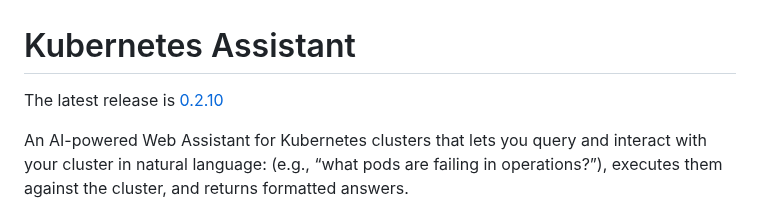
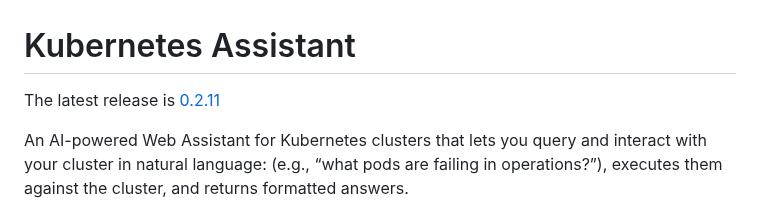
Before and after one commit to CatalinPredica/k8s-assistant, a Markdown page: README.md, the part around the change. Rendered like a GitHub page.

Commit message:
docs: update README.md with latest release 0.2.11

```diff
--- a/README.md
+++ b/README.md
@@ -1,6 +1,6 @@
 # Kubernetes Assistant
 
-The latest release is [0.2.10](https://github.com/CatalinPredica/k8s-assistant/releases/tag/0.2.10)
+The latest release is [0.2.11](https://github.com/CatalinPredica/k8s-assistant/releases/tag/0.2.11)
 
 An AI-powered Web Assistant for Kubernetes clusters that lets you query and interact with your cluster in natural language:
 (e.g., “what pods are failing in operations?”), executes them against the cluster, and returns formatted answers.
```
